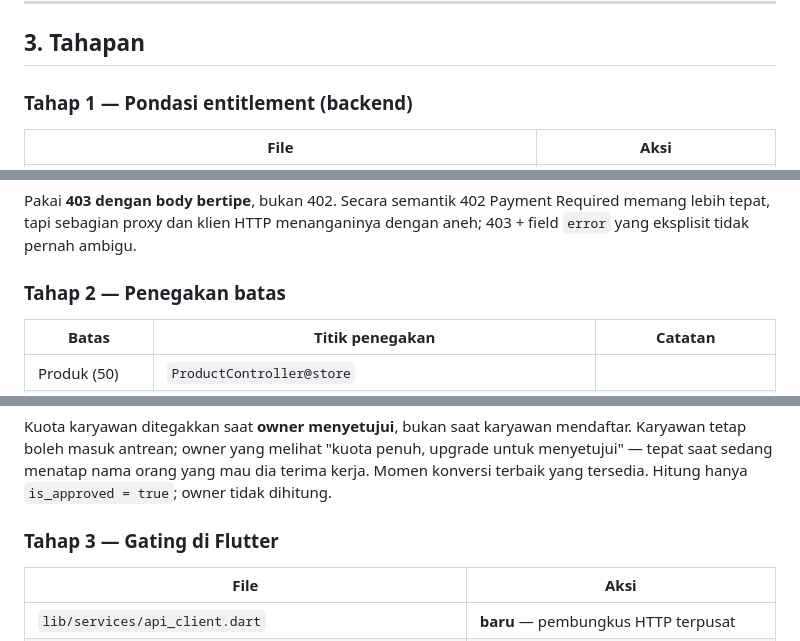
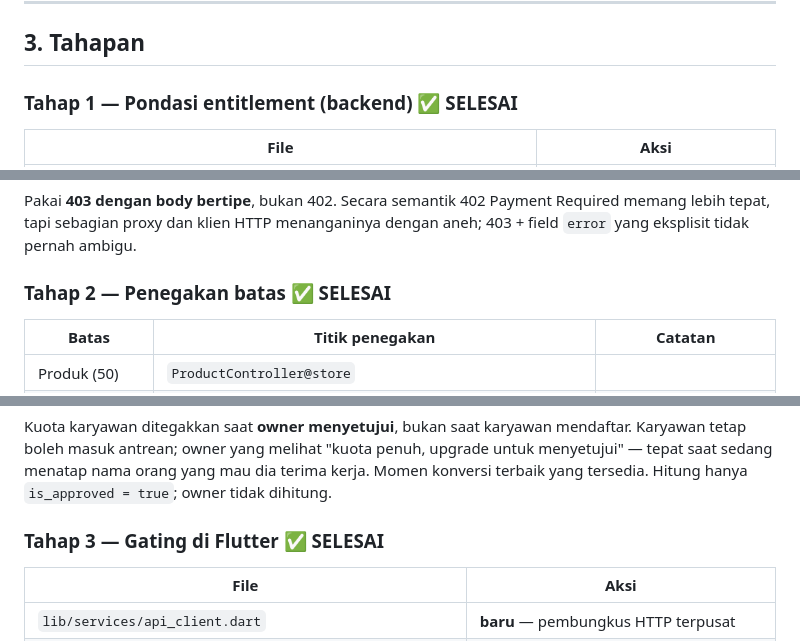
Before and after one commit to deniadamsf/zenvi-app, a Markdown page: RENCANA_LANGGANAN.md, 3 parts joined by grey strips. Drawn GitHub-style.

```diff
--- a/RENCANA_LANGGANAN.md
+++ b/RENCANA_LANGGANAN.md
@@ -93,7 +96,7 @@ Lebih dari ~10 cabang → "Hubungi kami". Jangan bikin tingkat keempat.
 
 ## 3. Tahapan
 
-### Tahap 1 — Pondasi entitlement (backend)
+### Tahap 1 — Pondasi entitlement (backend)  ✅ SELESAI
 
 | File | Aksi |
 |---|---|
@@ -147,7 +150,7 @@ Pakai **403 dengan body bertipe**, bukan 402. Secara semantik 402 Payment Requir
 memang lebih tepat, tapi sebagian proxy dan klien HTTP menanganinya dengan aneh;
 403 + field `error` yang eksplisit tidak pernah ambigu.
 
-### Tahap 2 — Penegakan batas
+### Tahap 2 — Penegakan batas  ✅ SELESAI
 
 | Batas | Titik penegakan | Catatan |
 |---|---|---|
@@ -163,7 +166,7 @@ menyetujui" — tepat saat sedang menatap nama orang yang mau dia terima kerja.
 Momen konversi terbaik yang tersedia. Hitung hanya `is_approved = true`;
 owner tidak dihitung.
 
-### Tahap 3 — Gating di Flutter
+### Tahap 3 — Gating di Flutter  ✅ SELESAI
 
 | File | Aksi |
 |---|---|
```
Also changed, not shown: other parts of RENCANA_LANGGANAN.md (+60 -34 lines).
